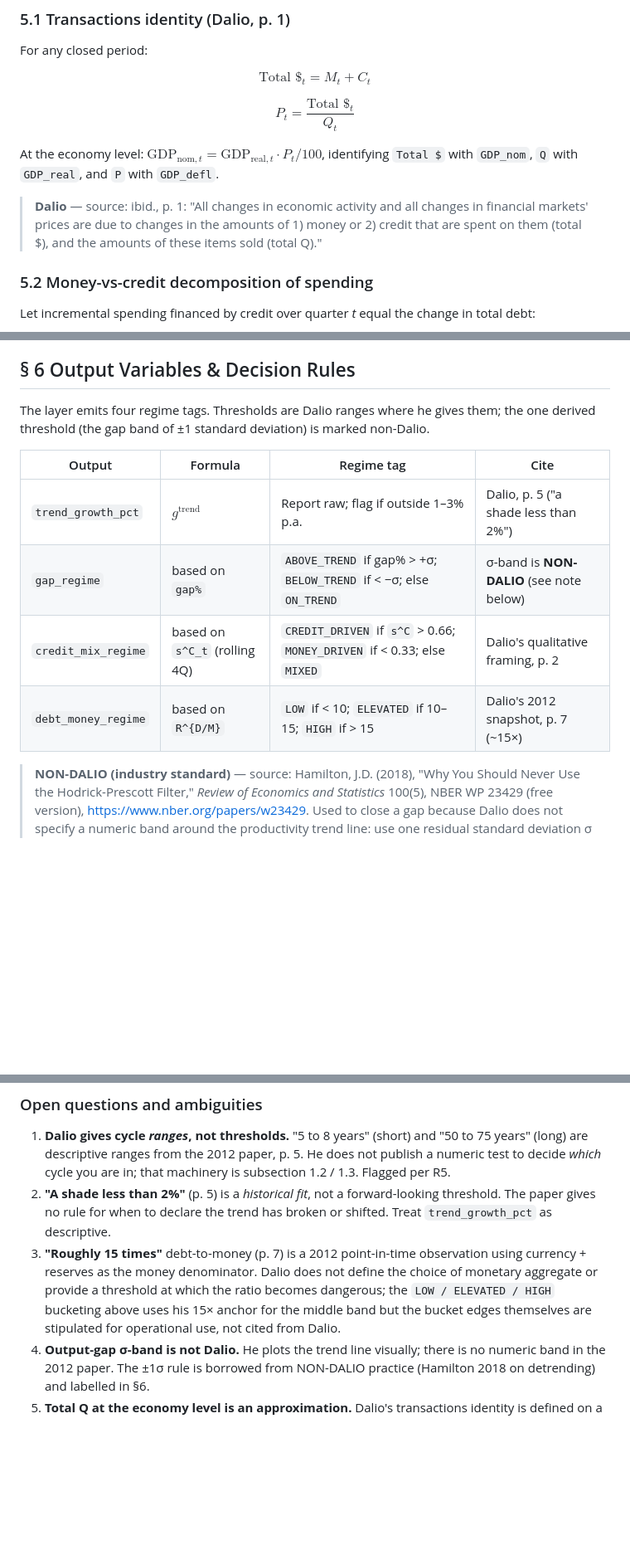
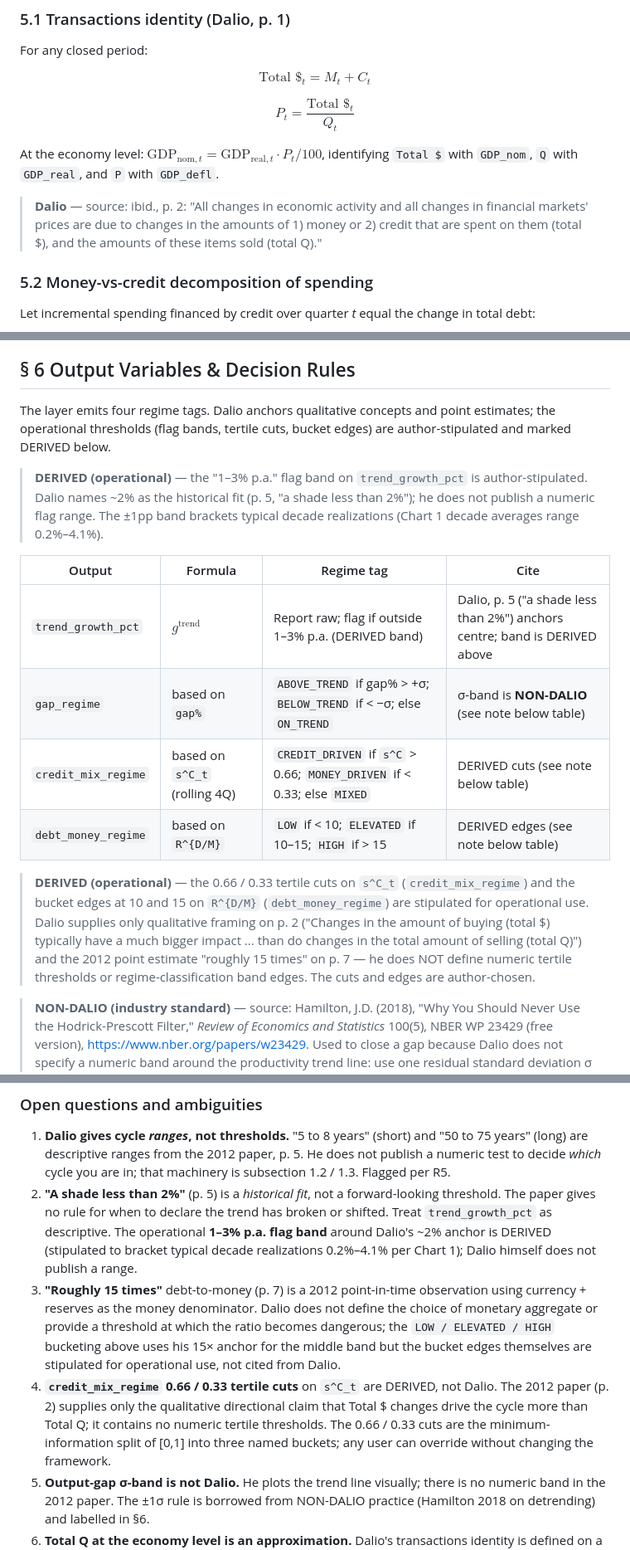
Before and after one commit to Siriko404/RayDalioAttitude, a Markdown page: research/01_economic_machine.md, 3 parts joined by grey strips. Shown at 83% size. Drawn GitHub-style; blank space fills up the shorter version.

Commit message:
fix(1.1): apply red-team audit patches — PASS-with-patches
Per Wave 0 retro directive ("do NOT re-spawn 1.1/2.2 — patch in place")
and the red-team audit (`_audit_01_economic_machine.md`) finding 0 CRITICAL
+ 4 MAJOR (all marker insertions + 1 page-number typo), applying in-place
patches instead of full re-spawn.

Patches applied:
- F1 (MAJOR): inserted `> **DERIVED (operational)**` marker in § 6 for
  the 0.66/0.33 tertile cuts on credit_mix_regime. Dalio p. 2 has only
  qualitative framing; tertile cuts are author-stipulated.
- F2 (MAJOR): inserted `> **DERIVED (operational)**` marker in § 6 for
  the 10/15 bucket edges on debt_money_regime. Dalio p. 7 anchors the
  15× 2012 point estimate only; bucket edges are author-chosen.
- F3 (MAJOR, new — not in Wave 0 retro): inserted `> **DERIVED
  (operational)**` marker in § 6 for the 1–3% p.a. flag band on
  trend_growth_pct. Dalio names ~2% as the historical fit (p. 5) only;
  flag range is author-stipulated.
- F4 (MAJOR): corrected § 5.1 citation from "p. 1" to "p. 2". Quote
  text is verbatim-correct; page number was off by one (verified via
  pdftotext by auditor).

MINOR fixes applied:
- F5: § 8a fetch-order comment updated (now lists all 6 series).
- F6: BIS URL + identifier updated (tc → WS_TC; new URL at
  data.bis.org/topics/TOTAL_CREDIT).

Also updated § 10 limitations: added bullet #4 for credit_mix_regime
tertiles; updated bullet #2 to explicitly acknowledge the 1–3% band
as DERIVED.

F7 (TCMDO ≈ $97T sanity-check) deferred to final consolidation pass
before README is built; value is internally consistent with Dalio's
15× anchor on narrow-money denominator.

Re-audit will run after this commit confirms PASS-with-patches; if
it comes back with zero CRITICAL and zero MAJOR, C3 gate passes and
1.1 closes for Wave 1.

Co-Authored-By: Claude Opus 4.7 (1M context) <noreply@anthropic.com>

```diff
--- a/research/01_economic_machine.md
+++ b/research/01_economic_machine.md
@@ -52,7 +52,7 @@ $$P_t = \frac{\text{Total \$}_t}{Q_t}$$
 
 At the economy level: $\text{GDP}_{\text{nom},t} = \text{GDP}_{\text{real},t} \cdot P_t / 100$, identifying `Total $` with `GDP_nom`, `Q` with `GDP_real`, and `P` with `GDP_defl`.
 
-> **Dalio** — source: ibid., p. 1: "All changes in economic activity and all changes in financial markets' prices are due to changes in the amounts of 1) money or 2) credit that are spent on them (total $), and the amounts of these items sold (total Q)."
+> **Dalio** — source: ibid., p. 2: "All changes in economic activity and all changes in financial markets' prices are due to changes in the amounts of 1) money or 2) credit that are spent on them (total $), and the amounts of these items sold (total Q)."
 
 ### 5.2 Money-vs-credit decomposition of spending
 
@@ -98,14 +98,18 @@ Dalio's 2012 snapshot implied $R^{D/M} \approx 15$ using debt of ~$50T and money
 
 ## § 6 Output Variables & Decision Rules
 
-The layer emits four regime tags. Thresholds are Dalio ranges where he gives them; the one derived threshold (the gap band of ±1 standard deviation) is marked non-Dalio.
+The layer emits four regime tags. Dalio anchors qualitative concepts and point estimates; the operational thresholds (flag bands, tertile cuts, bucket edges) are author-stipulated and marked DERIVED below.
+
+> **DERIVED (operational)** — the "1–3% p.a." flag band on `trend_growth_pct` is author-stipulated. Dalio names ~2% as the historical fit (p. 5, "a shade less than 2%"); he does not publish a numeric flag range. The ±1pp band brackets typical decade realizations (Chart 1 decade averages range 0.2%–4.1%).
 
 | Output | Formula | Regime tag | Cite |
 |---|---|---|---|
-| `trend_growth_pct` | $g^{\text{trend}}$ | Report raw; flag if outside 1–3% p.a. | Dalio, p. 5 ("a shade less than 2%") |
-| `gap_regime` | based on `gap%` | `ABOVE_TREND` if gap% > +σ; `BELOW_TREND` if < −σ; else `ON_TREND` | σ-band is **NON-DALIO** (see note below) |
-| `credit_mix_regime` | based on `s^C_t` (rolling 4Q) | `CREDIT_DRIVEN` if `s^C` > 0.66; `MONEY_DRIVEN` if < 0.33; else `MIXED` | Dalio's qualitative framing, p. 2 |
-| `debt_money_regime` | based on `R^{D/M}` | `LOW` if < 10; `ELEVATED` if 10–15; `HIGH` if > 15 | Dalio's 2012 snapshot, p. 7 (~15×) |
+| `trend_growth_pct` | $g^{\text{trend}}$ | Report raw; flag if outside 1–3% p.a. (DERIVED band) | Dalio, p. 5 ("a shade less than 2%") anchors centre; band is DERIVED above |
+| `gap_regime` | based on `gap%` | `ABOVE_TREND` if gap% > +σ; `BELOW_TREND` if < −σ; else `ON_TREND` | σ-band is **NON-DALIO** (see note below table) |
+| `credit_mix_regime` | based on `s^C_t` (rolling 4Q) | `CREDIT_DRIVEN` if `s^C` > 0.66; `MONEY_DRIVEN` if < 0.33; else `MIXED` | DERIVED cuts (see note below table) |
+| `debt_money_regime` | based on `R^{D/M}` | `LOW` if < 10; `ELEVATED` if 10–15; `HIGH` if > 15 | DERIVED edges (see note below table) |
+
+> **DERIVED (operational)** — the 0.66 / 0.33 tertile cuts on `s^C_t` (`credit_mix_regime`) and the bucket edges at 10 and 15 on `R^{D/M}` (`debt_money_regime`) are stipulated for operational use. Dalio supplies only qualitative framing on p. 2 ("Changes in the amount of buying (total $) typically have a much bigger impact ... than do changes in the total amount of selling (total Q)") and the 2012 point estimate "roughly 15 times" on p. 7 — he does NOT define numeric tertile thresholds or regime-classification band edges. The cuts and edges are author-chosen.
 
 > **NON-DALIO (industry standard)** — source: Hamilton, J.D. (2018), "Why You Should Never Use the Hodrick-Prescott Filter," *Review of Economics and Statistics* 100(5), NBER WP 23429 (free version), https://www.nber.org/papers/w23429. Used to close a gap because Dalio does not specify a numeric band around the productivity trend line: use one residual standard deviation σ of the regression in §5.3 as the "on-trend" band.
 
@@ -300,8 +304,9 @@ Regime chips: `#00D08C` (`ON_TREND` / `LOW`), `#D4A373` (`MIXED` / `ELEVATED`),
 ### Open questions and ambiguities
 
 1. **Dalio gives cycle *ranges*, not thresholds.** "5 to 8 years" (short) and "50 to 75 years" (long) are descriptive ranges from the 2012 paper, p. 5. He does not publish a numeric test to decide *which* cycle you are in; that machinery is subsection 1.2 / 1.3. Flagged per R5.
-2. **"A shade less than 2%"** (p. 5) is a *historical fit*, not a forward-looking threshold. The paper gives no rule for when to declare the trend has broken or shifted. Treat `trend_growth_pct` as descriptive.
+2. **"A shade less than 2%"** (p. 5) is a *historical fit*, not a forward-looking threshold. The paper gives no rule for when to declare the trend has broken or shifted. Treat `trend_growth_pct` as descriptive. The operational **1–3% p.a. flag band** around Dalio's ~2% anchor is DERIVED (stipulated to bracket typical decade realizations 0.2%–4.1% per Chart 1); Dalio himself does not publish a range.
 3. **"Roughly 15 times"** debt-to-money (p. 7) is a 2012 point-in-time observation using currency + reserves as the money denominator. Dalio does not define the choice of monetary aggregate or provide a threshold at which the ratio becomes dangerous; the `LOW / ELEVATED / HIGH` bucketing above uses his 15× anchor for the middle band but the bucket edges themselves are stipulated for operational use, not cited from Dalio.
+4. **`credit_mix_regime` 0.66 / 0.33 tertile cuts** on `s^C_t` are DERIVED, not Dalio. The 2012 paper (p. 2) supplies only the qualitative directional claim that Total $ changes drive the cycle more than Total Q; it contains no numeric tertile thresholds. The 0.66 / 0.33 cuts are the minimum-information split of [0,1] into three named buckets; any user can override without changing the framework.
 4. **Output-gap σ-band is not Dalio.** He plots the trend line visually; there is no numeric band in the 2012 paper. The ±1σ rule is borrowed from NON-DALIO practice (Hamilton 2018 on detrending) and labelled in §6.
 5. **Total Q at the economy level is an approximation.** Dalio's transactions identity is defined on a single market. Using real GDP as the aggregate Q treats composition changes as price changes in $P$. For any one market (e.g. housing, equities) the identity applies more cleanly than for aggregate output.
 6. **Dalio's "money" ≠ M2.** He uses "currency and reserves" as the money base. M2 is the practical public proxy; report both where it matters (worked example, step 6).
```
Also changed, not shown: other parts of research/01_economic_machine.md (+2 -2 lines).
